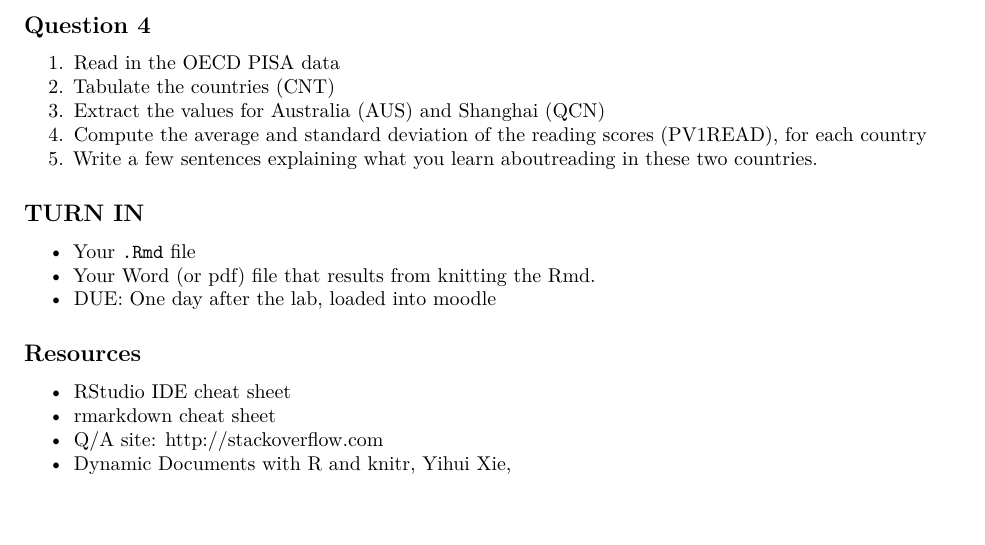
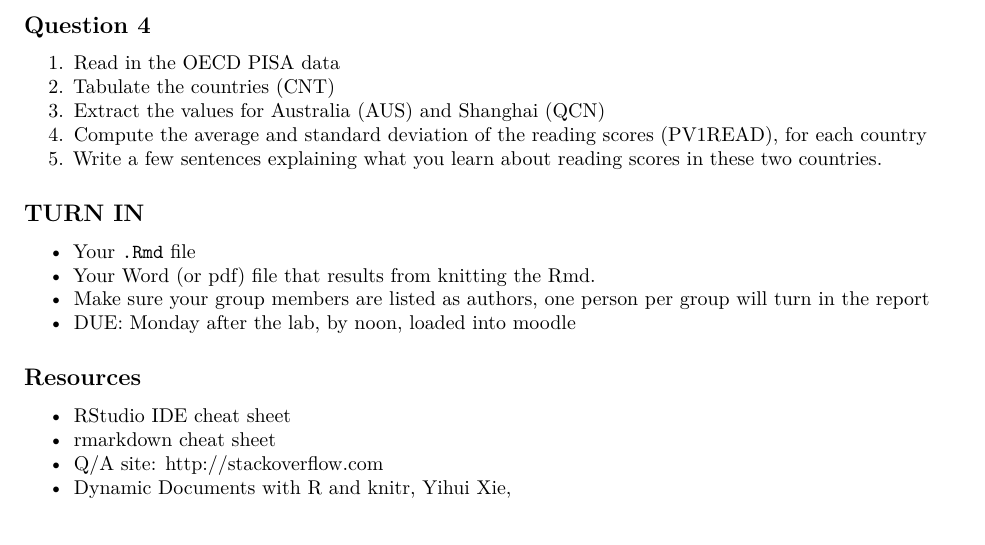
Before and after one commit to dicook/Statistical_Thinking, an R Markdown document (labs/lab1.Rmd): part of page 7 of 7, cut so that both start at the same text. Rendered offline with R 4.5, knitr and Pandoc, then LaTeX, with nearby package versions; some code elsewhere in the file could not run offline; the gapminder table comes from the copy in Python's plotly package.

Commit message:
tweaked the deadline and turn in instructions

````diff
--- a/labs/lab1.Rmd
+++ b/labs/lab1.Rmd
@@ -290,7 +290,7 @@ browseVignettes("dplyr")
 2. Tabulate the countries (CNT)
 3. Extract the values for Australia (AUS) and Shanghai (QCN)
 4. Compute the average and standard deviation of the reading scores (PV1READ), for each country
-5. Write a few sentences explaining what you learn aboutreading in these two countries.
+5. Write a few sentences explaining what you learn about reading scores in these two countries.
 
 ```{r eval=FALSE, echo=FALSE}
 student2012.sub <- readRDS("http://dicook.github.io/Statistical_Thinking/data/student_sub.rds")
@@ -307,7 +307,8 @@ sd(shanghai$PV1READ)
 
 - Your `.Rmd` file
 - Your Word (or pdf) file that results from knitting the Rmd.
-- DUE: One day after the lab, loaded into moodle
+- Make sure your group members are listed as authors, one person per group will turn in the report
+- DUE: Monday after the lab, by noon, loaded into moodle
 
 ## Resources
 
````
Also changed, not shown: labs/lab1.pdf.
